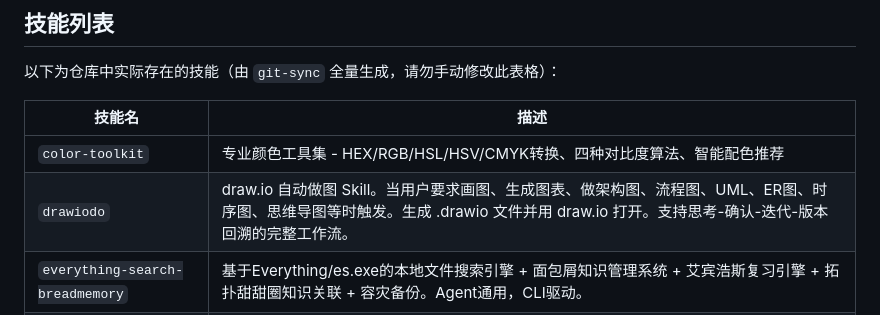
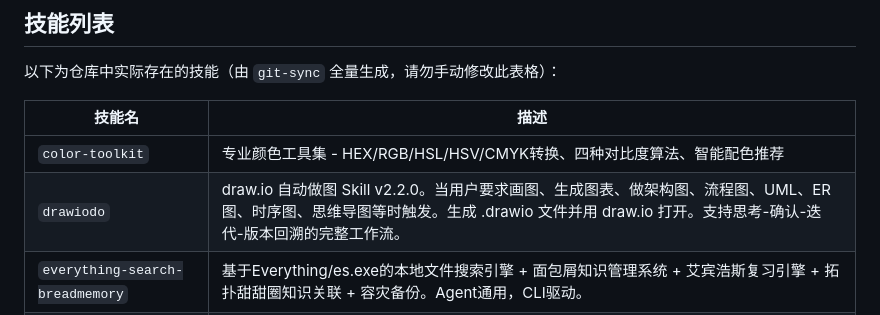
Before and after one commit to Ldxs001/workbuddy-skills, a Markdown page: README.md, the part around the change. Drawn GitHub-style.

```diff
--- a/README.md
+++ b/README.md
@@ -14,7 +14,7 @@
 | 技能名 | 描述 |
 |--------|------|
 | `color-toolkit` | 专业颜色工具集 - HEX/RGB/HSL/HSV/CMYK转换、四种对比度算法、智能配色推荐 |
-| `drawiodo` | draw.io 自动做图 Skill。当用户要求画图、生成图表、做架构图、流程图、UML、ER图、时序图、思维导图等时触发。生成 .drawio 文件并用 draw.io 打开。支持思考-确认-迭代-版本回溯的完整工作流。 |
+| `drawiodo` | draw.io 自动做图 Skill v2.2.0。当用户要求画图、生成图表、做架构图、流程图、UML、ER图、时序图、思维导图等时触发。生成 .drawio 文件并用 draw.io 打开。支持思考-确认-迭代-版本回溯的完整工作流。 |
 | `everything-search-breadmemory` | 基于Everything/es.exe的本地文件搜索引擎 + 面包屑知识管理系统 + 艾宾浩斯复习引擎 + 拓扑甜甜圈知识关联 + 容灾备份。Agent通用，CLI驱动。 |
 | `git-sync` | 将skill代码规范化推送到码云、GitHub，并生成ZIP安装包。v2.6.23：ZIP打包排除通配符支持（*.bak*等）；clean_zip_source改为安全模式 |
 | `round-robin-allocator` | 将 N 个对象在 T 个轮次中按比例分配 K 种选项，贪心算法确保每个对象尽量每轮获得不同选项。支持自然语言输入、一行统计数据解析、Markdown/CSV/HTML 三种输出。 |
```
